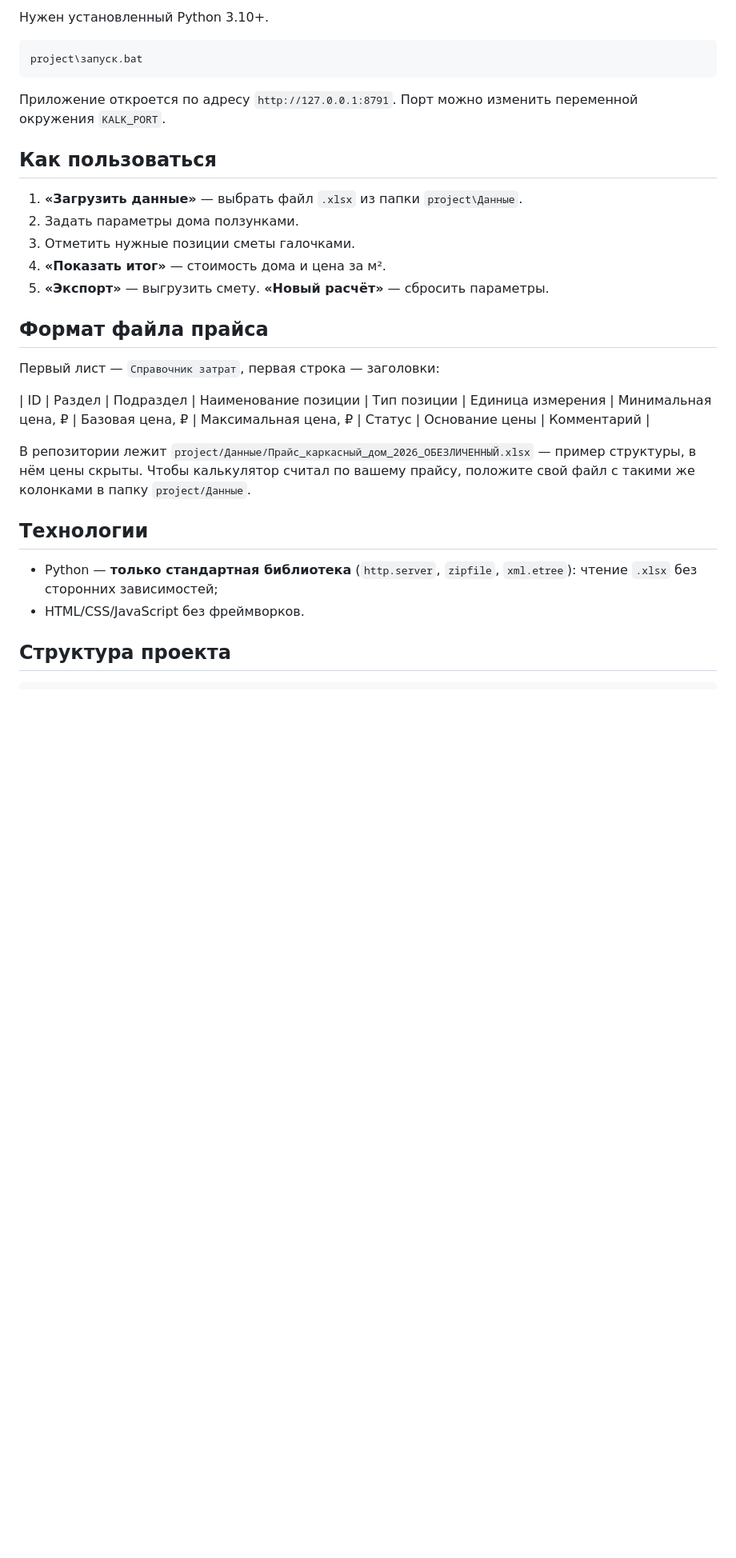
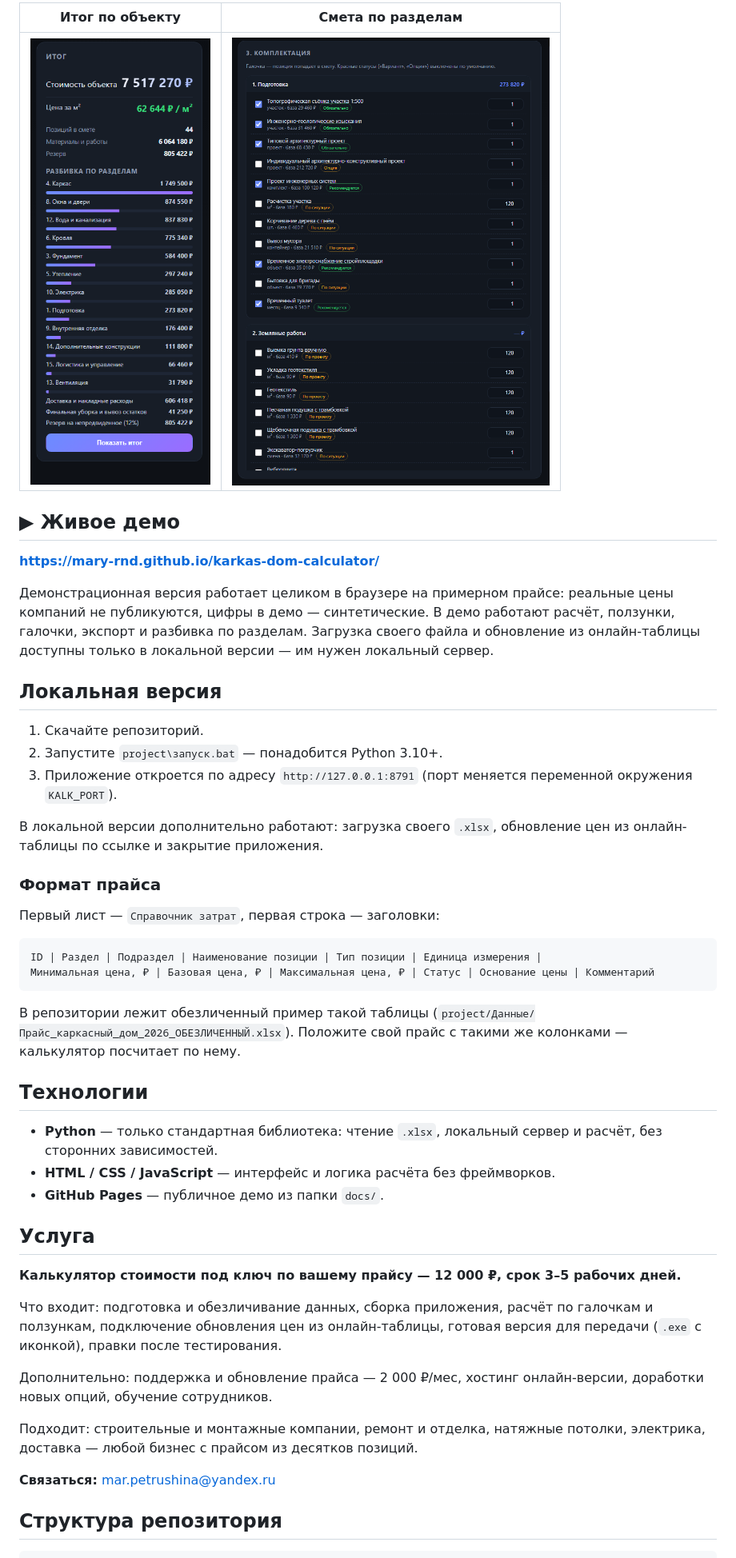
Before and after one commit to Mary-RND/karkas-dom-calculator, a Markdown page: README.md, the part around one of its changes. Shown at 80% size. GitHub-like rendering; pictures changed too: docs/screenshots/02-itog.png (added), docs/screenshots/03-smeta.png (added); blank space fills up the shorter version.

Commit message:
feat(pages): публичное демо, скриншоты и рекламный README

````diff
--- a/README.md
+++ b/README.md
@@ -25,37 +37,64 @@
 
-Нужен установленный Python 3.10+.
+| Итог по объекту | Смета по разделам |
+|:--:|:--:|
+| [![Итог расчёта](docs/screenshots/02-itog.png)](docs/screenshots/02-itog.png) | [![Смета по разделам](docs/screenshots/03-smeta.png)](docs/screenshots/03-smeta.png) |
 
-```
-project\запуск.bat
-```
+## ▶ Живое демо
 
-Приложение откроется по адресу `http://127.0.0.1:8791`.
-Порт можно изменить переменной окружения `KALK_PORT`.
+**<https://mary-rnd.github.io/karkas-dom-calculator/>**
 
-## Как пользоваться
+Демонстрационная версия работает целиком в браузере на примерном прайсе:
+реальные цены компаний не публикуются, цифры в демо — синтетические.
+В демо работают расчёт, ползунки, галочки, экспорт и разбивка по разделам.
+Загрузка своего файла и обновление из онлайн-таблицы доступны только
+в локальной версии — им нужен локальный сервер.
 
-1. **«Загрузить данные»** — выбрать файл `.xlsx` из папки `project\Данные`.
-2. Задать параметры дома ползунками.
-3. Отметить нужные позиции сметы галочками.
-4. **«Показать итог»** — стоимость дома и цена за м².
-5. **«Экспорт»** — выгрузить смету. **«Новый расчёт»** — сбросить параметры.
+## Локальная версия
 
-## Формат файла прайса
+1. Скачайте репозиторий.
+2. Запустите `project\запуск.bat` — понадобится Python 3.10+.
+3. Приложение откроется по адресу `http://127.0.0.1:8791`
+   (порт меняется переменной окружения `KALK_PORT`).
+
+В локальной версии дополнительно работают: загрузка своего `.xlsx`,
+обновление цен из онлайн-таблицы по ссылке и закрытие приложения.
+
+### Формат прайса
 
 Первый лист — `Справочник затрат`, первая строка — заголовки:
 
-| ID | Раздел | Подраздел | Наименование позиции | Тип позиции | Единица измерения | Минимальная цена, ₽ | Базовая цена, ₽ | Максимальная цена, ₽ | Статус | Основание цены | Комментарий |
+```
+ID | Раздел | Подраздел | Наименование позиции | Тип позиции | Единица измерения |
+Минимальная цена, ₽ | Базовая цена, ₽ | Максимальная цена, ₽ | Статус | Основание цены | Комментарий
+```
 
-В репозитории лежит `project/Данные/Прайс_каркасный_дом_2026_ОБЕЗЛИЧЕННЫЙ.xlsx` —
-пример структуры, в нём цены скрыты. Чтобы калькулятор считал по вашему прайсу,
-положите свой файл с такими же колонками в папку `project/Данные`.
+В репозитории лежит обезличенный пример такой таблицы
+(`project/Данные/Прайс_каркасный_дом_2026_ОБЕЗЛИЧЕННЫЙ.xlsx`).
+Положите свой прайс с такими же колонками — калькулятор посчитает по нему.
 
 ## Технологии
 
-- Python — **только стандартная библиотека** (`http.server`, `zipfile`,
-  `xml.etree`): чтение `.xlsx` без сторонних зависимостей;
-- HTML/CSS/JavaScript без фреймворков.
+- **Python** — только стандартная библиотека: чтение `.xlsx`, локальный сервер
+  и расчёт, без сторонних зависимостей.
+- **HTML / CSS / JavaScript** — интерфейс и логика расчёта без фреймворков.
+- **GitHub Pages** — публичное демо из папки `docs/`.
 
-## Структура проекта
+## Услуга
+
+**Калькулятор стоимости под ключ по вашему прайсу — 12 000 ₽, срок 3–5 рабочих дней.**
+
+Что входит: подготовка и обезличивание данных, сборка приложения, расчёт
+по галочкам и ползункам, подключение обновления цен из онлайн-таблицы,
+готовая версия для передачи (`.exe` с иконкой), правки после тестирования.
+
+Дополнительно: поддержка и обновление прайса — 2 000 ₽/мес, хостинг
+онлайн-версии, доработки новых опций, обучение сотрудников.
+
+Подходит: строительные и монтажные компании, ремонт и отделка, натяжные
+потолки, электрика, доставка — любой бизнес с прайсом из десятков позиций.
+
+**Связаться:** mar.petrushina@yandex.ru
+
+## Структура репозитория
 
 ```
````
Also changed, not shown: other parts of README.md (+44 -31 lines), docs/screenshots/01-app.png (added), docs/screenshots/04-parametry.png (added), 7 other files.
